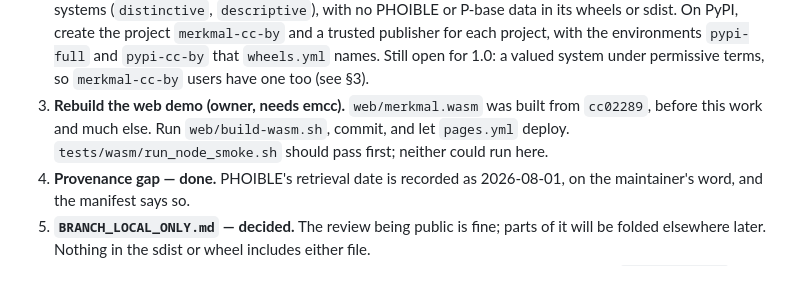
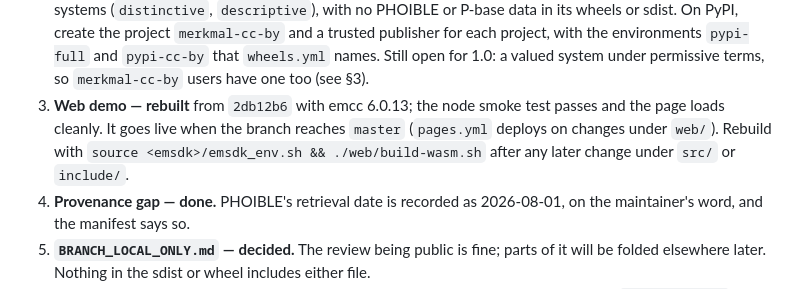
Before and after one commit to tresoldi/merkmal, a Markdown page: docs/release/plan-0.9.0.md, the part around the change. GitHub-like rendering.

Commit message:
docs: the web demo is rebuilt
Co-Authored-By: Claude Opus 5.5 <noreply@anthropic.com>
Claude-Session: https://claude.ai/code/session_01S58JiWwsszH44UQxERvAi6

```diff
--- a/docs/release/plan-0.9.0.md
+++ b/docs/release/plan-0.9.0.md
@@ -56,10 +56,11 @@ this session did not have.
    project, with the environments `pypi-full` and `pypi-cc-by` that
    `wheels.yml` names. Still open for 1.0: a valued system under permissive
    terms, so `merkmal-cc-by` users have one too (see §3).
-3. **Rebuild the web demo (owner, needs emcc).** `web/merkmal.wasm` was built
-   from `cc02289`, before this work and much else. Run `web/build-wasm.sh`,
-   commit, and let `pages.yml` deploy. `tests/wasm/run_node_smoke.sh` should
-   pass first; neither could run here.
+3. **Web demo — rebuilt** from `2db12b6` with emcc 6.0.13; the node smoke
+   test passes and the page loads cleanly. It goes live when the branch
+   reaches `master` (`pages.yml` deploys on changes under `web/`). Rebuild
+   with `source <emsdk>/emsdk_env.sh && ./web/build-wasm.sh` after any later
+   change under `src/` or `include/`.
 4. **Provenance gap — done.** PHOIBLE's retrieval date is recorded as
    2026-08-01, on the maintainer's word, and the manifest says so.
 5. **`BRANCH_LOCAL_ONLY.md` — decided.** The review being public is fine;
```
